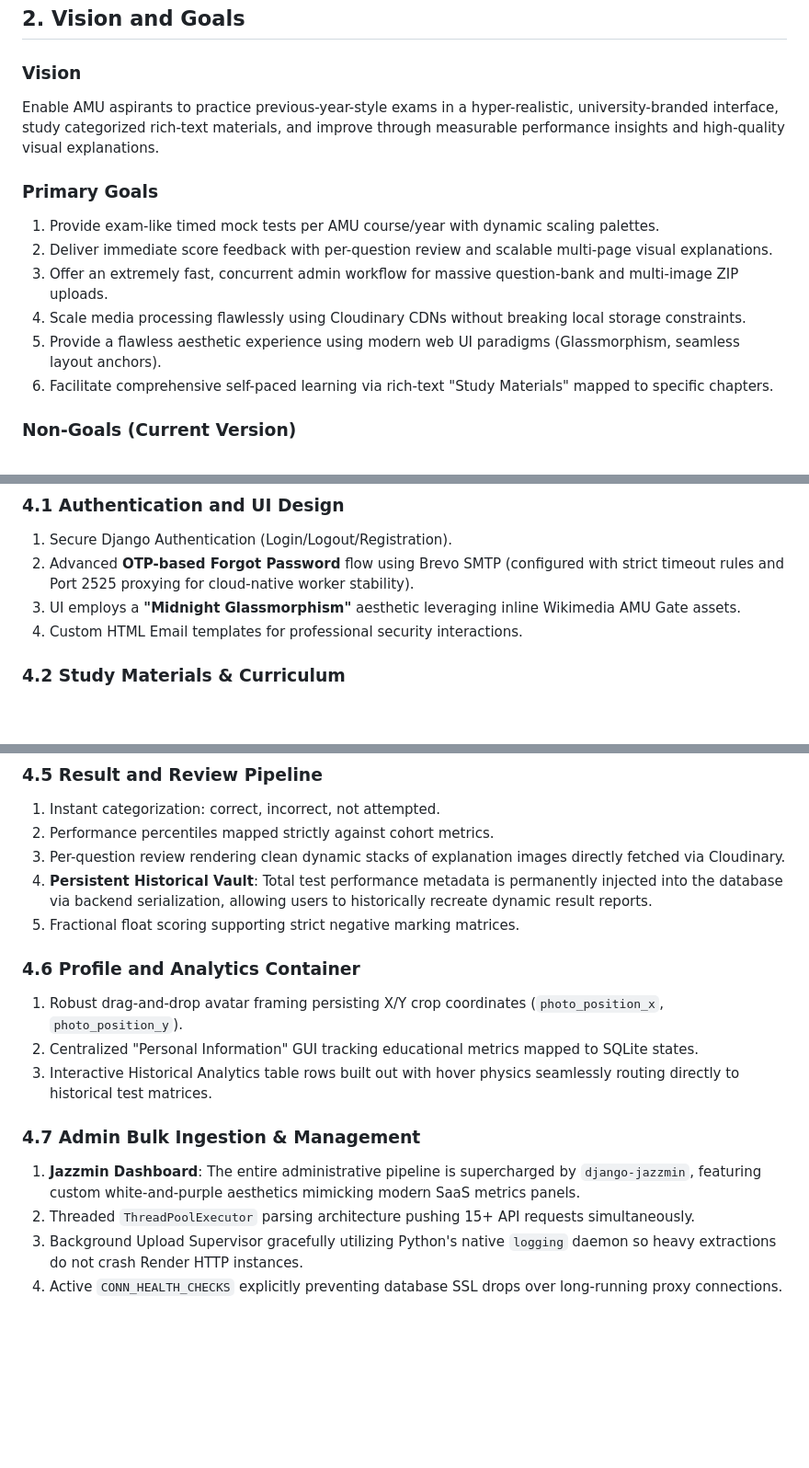
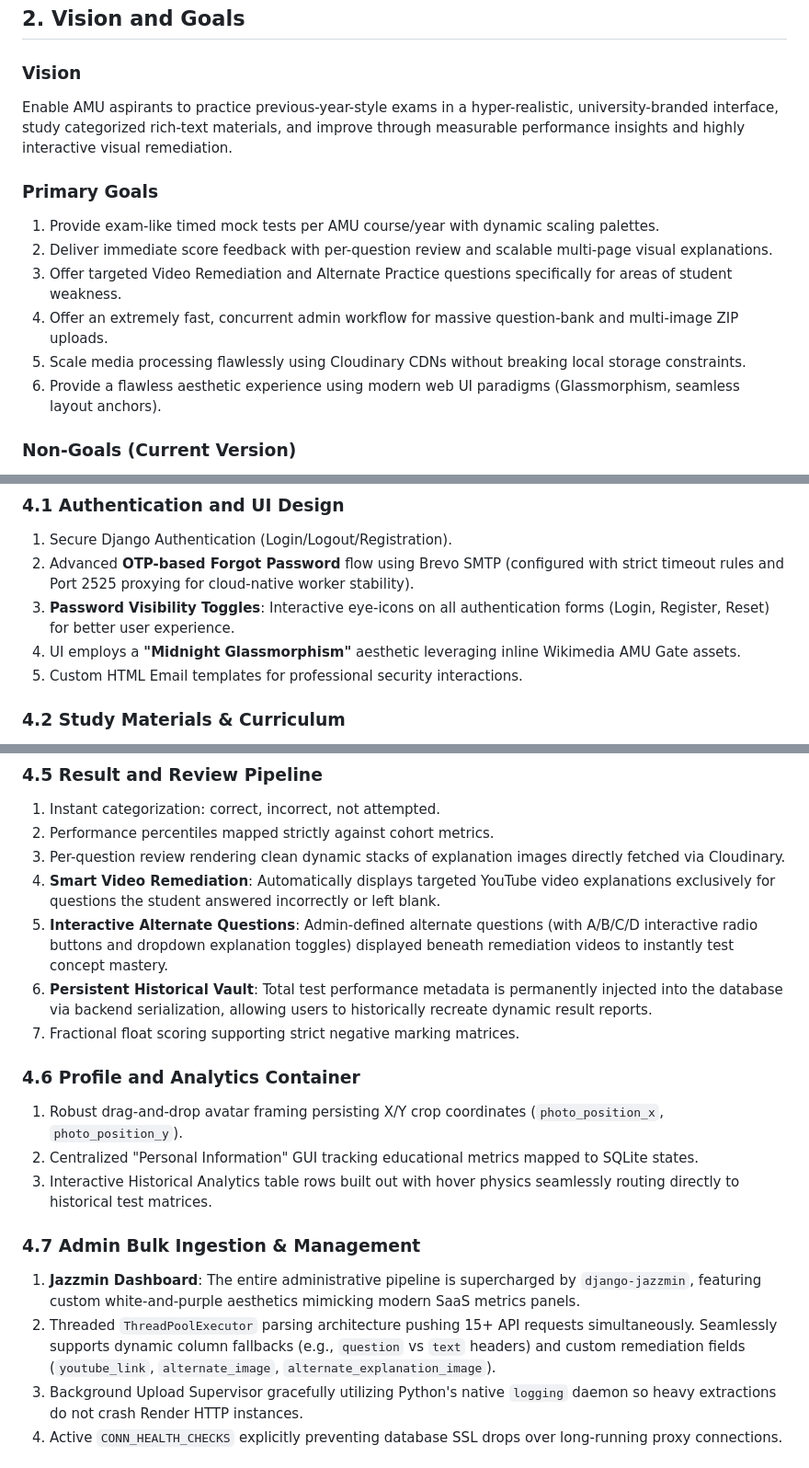
Before and after one commit to Shaaz29/AMU_Entrance_Prep_Portal, a Markdown page: PROJECT_PRD.md, 3 parts joined by grey strips. Shown at 92% size. Rendered like a GitHub page; blank space fills up the shorter version.

Commit message:
Updated PRD with latest remediation and password visibility features

```diff
--- a/PROJECT_PRD.md
+++ b/PROJECT_PRD.md
@@ -11,15 +11,15 @@ The product is built on Django and Bootstrap, heavily utilizing modern CSS (Midn
 
 ## 2. Vision and Goals
 ### Vision
-Enable AMU aspirants to practice previous-year-style exams in a hyper-realistic, university-branded interface, study categorized rich-text materials, and improve through measurable performance insights and high-quality visual explanations.
+Enable AMU aspirants to practice previous-year-style exams in a hyper-realistic, university-branded interface, study categorized rich-text materials, and improve through measurable performance insights and highly interactive visual remediation.
 
 ### Primary Goals
 1. Provide exam-like timed mock tests per AMU course/year with dynamic scaling palettes.
 2. Deliver immediate score feedback with per-question review and scalable multi-page visual explanations.
-3. Offer an extremely fast, concurrent admin workflow for massive question-bank and multi-image ZIP uploads.
-4. Scale media processing flawlessly using Cloudinary CDNs without breaking local storage constraints.
-5. Provide a flawless aesthetic experience using modern web UI paradigms (Glassmorphism, seamless layout anchors).
-6. Facilitate comprehensive self-paced learning via rich-text "Study Materials" mapped to specific chapters.
+3. Offer targeted Video Remediation and Alternate Practice questions specifically for areas of student weakness.
+4. Offer an extremely fast, concurrent admin workflow for massive question-bank and multi-image ZIP uploads.
+5. Scale media processing flawlessly using Cloudinary CDNs without breaking local storage constraints.
+6. Provide a flawless aesthetic experience using modern web UI paradigms (Glassmorphism, seamless layout anchors).
 
 ### Non-Goals (Current Version)
 1. Multi-language learning experience.
@@ -34,8 +34,9 @@ Enable AMU aspirants to practice previous-year-style exams in a hyper-realistic,
 ### 4.1 Authentication and UI Design
 1. Secure Django Authentication (Login/Logout/Registration).
 2. Advanced **OTP-based Forgot Password** flow using Brevo SMTP (configured with strict timeout rules and Port 2525 proxying for cloud-native worker stability).
-3. UI employs a **"Midnight Glassmorphism"** aesthetic leveraging inline Wikimedia AMU Gate assets.
-4. Custom HTML Email templates for professional security interactions.
+3. **Password Visibility Toggles**: Interactive eye-icons on all authentication forms (Login, Register, Reset) for better user experience.
+4. UI employs a **"Midnight Glassmorphism"** aesthetic leveraging inline Wikimedia AMU Gate assets.
+5. Custom HTML Email templates for professional security interactions.
 
 ### 4.2 Study Materials & Curriculum
 1. Rich-text editor integrated content publication (django-ckeditor).
@@ -57,8 +58,10 @@ Enable AMU aspirants to practice previous-year-style exams in a hyper-realistic,
 1. Instant categorization: correct, incorrect, not attempted.
 2. Performance percentiles mapped strictly against cohort metrics.
 3. Per-question review rendering clean dynamic stacks of explanation images directly fetched via Cloudinary.
-4. **Persistent Historical Vault**: Total test performance metadata is permanently injected into the database via backend serialization, allowing users to historically recreate dynamic result reports.
-5. Fractional float scoring supporting strict negative marking matrices.
+4. **Smart Video Remediation**: Automatically displays targeted YouTube video explanations exclusively for questions the student answered incorrectly or left blank.
+5. **Interactive Alternate Questions**: Admin-defined alternate questions (with A/B/C/D interactive radio buttons and dropdown explanation toggles) displayed beneath remediation videos to instantly test concept mastery.
+6. **Persistent Historical Vault**: Total test performance metadata is permanently injected into the database via backend serialization, allowing users to historically recreate dynamic result reports.
+7. Fractional float scoring supporting strict negative marking matrices.
 
 ### 4.6 Profile and Analytics Container
 1. Robust drag-and-drop avatar framing persisting X/Y crop coordinates (`photo_position_x`, `photo_position_y`).
@@ -67,7 +70,7 @@ Enable AMU aspirants to practice previous-year-style exams in a hyper-realistic,
 
 ### 4.7 Admin Bulk Ingestion & Management
 1. **Jazzmin Dashboard**: The entire administrative pipeline is supercharged by `django-jazzmin`, featuring custom white-and-purple aesthetics mimicking modern SaaS metrics panels.
-2. Threaded `ThreadPoolExecutor` parsing architecture pushing 15+ API requests simultaneously.
+2. Threaded `ThreadPoolExecutor` parsing architecture pushing 15+ API requests simultaneously. Seamlessly supports dynamic column fallbacks (e.g., `question` vs `text` headers) and custom remediation fields (`youtube_link`, `alternate_image`, `alternate_explanation_image`).
 3. Background Upload Supervisor gracefully utilizing Python's native `logging` daemon so heavy extractions do not crash Render HTTP instances.
 4. Active `CONN_HEALTH_CHECKS` explicitly preventing database SSL drops over long-running proxy connections.
 
```
Also changed, not shown: other parts of PROJECT_PRD.md (+4 -4 lines).
